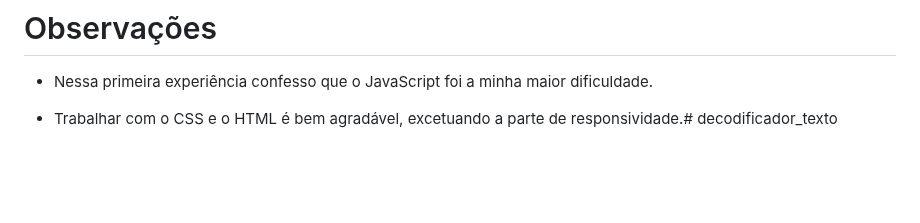
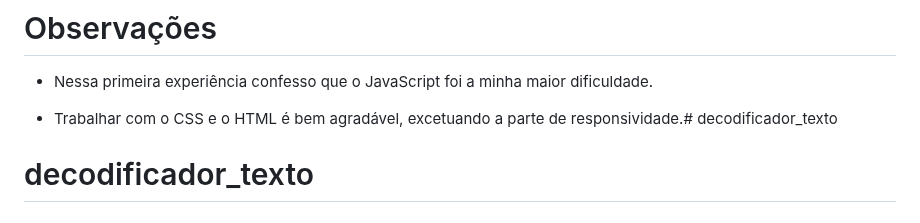
Before and after one commit to GabidaSilva/decodificador_texto, a Markdown page: README.md, the part around the change. Drawn GitHub-style; blank space fills up the shorter version.

```diff
--- a/README.md
+++ b/README.md
@@ -58,3 +58,4 @@ O codificador de texto é projetado para trabalhar exclusivamente com letras min
 * Nessa primeira experiência confesso que o JavaScript foi a minha maior dificuldade.
 
 * Trabalhar com o CSS e o HTML é bem agradável, excetuando a parte de responsividade.# decodificador_texto
+# decodificador_texto
```
